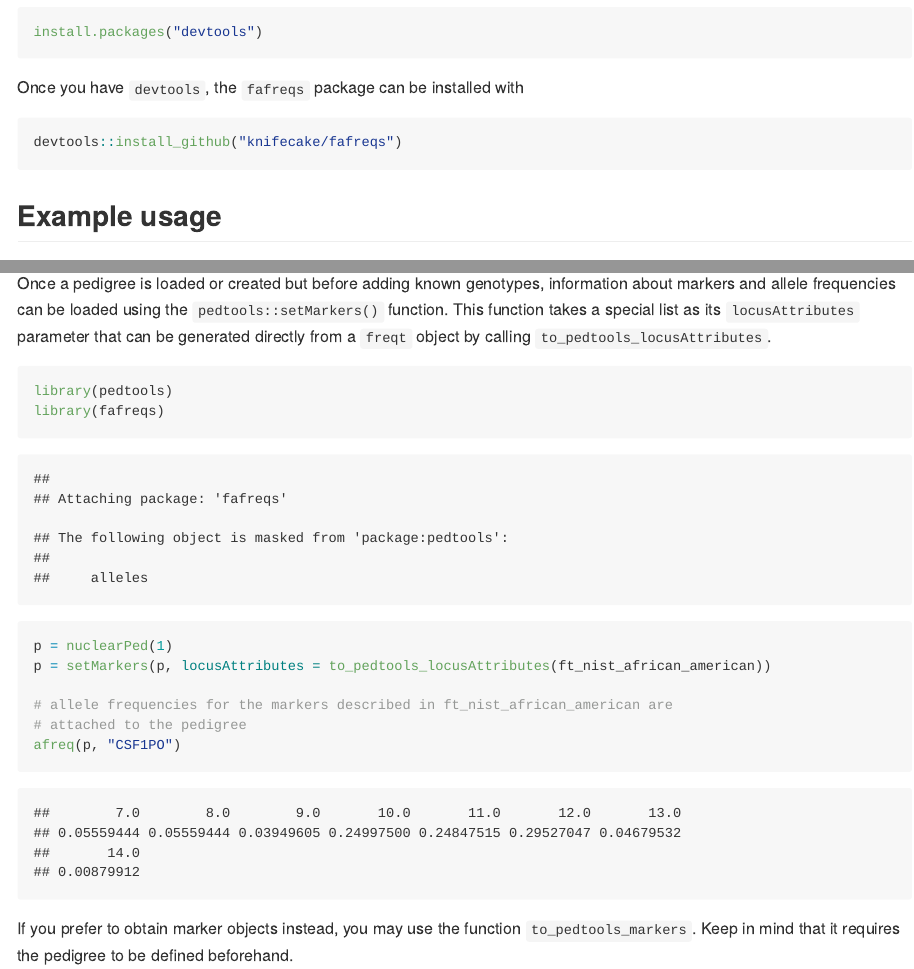
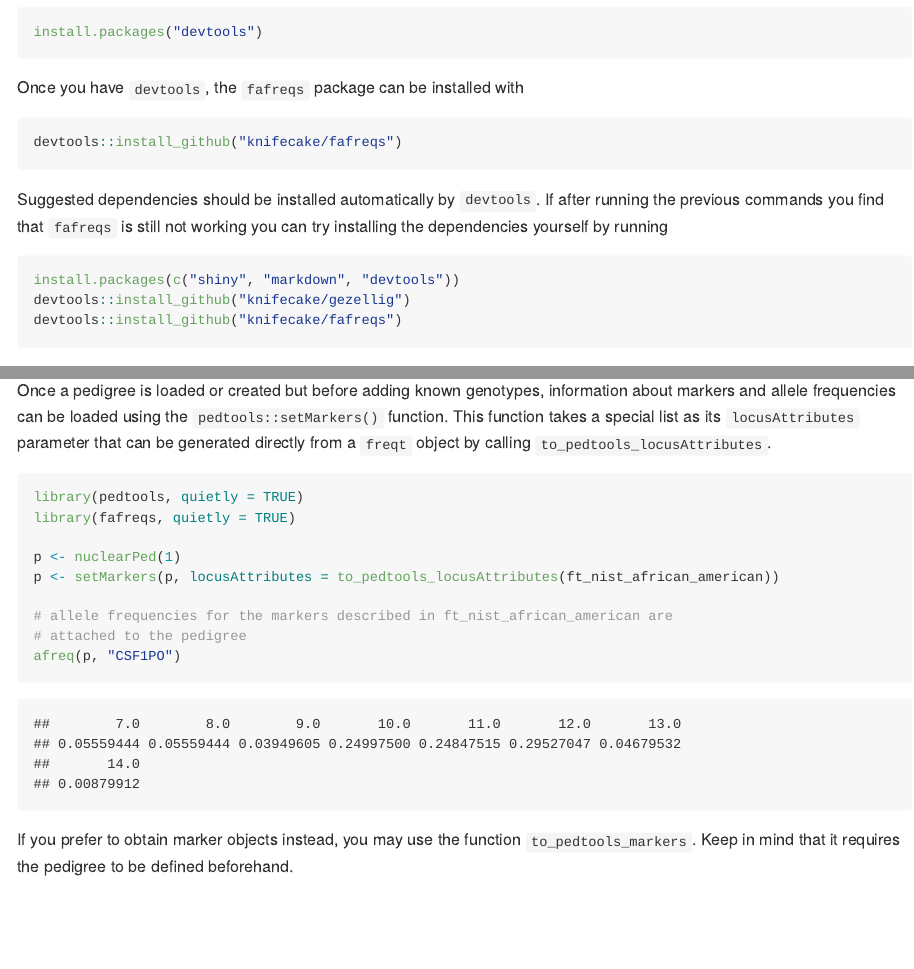
Before and after one commit to knifecake/fafreqs, an R Markdown document (README.Rmd): the page in a window 1100 px wide, from 430 px down, and a second part further down, joined at a grey line. The pictures show the output file README.md that the author committed with the source, drawn offline in the style of GitHub.

Commit message:
Improve installation instructions

````diff
--- a/README.Rmd
+++ b/README.Rmd
@@ -25,6 +25,13 @@ Once you have `devtools`, the `fafreqs` package can be installed with
 devtools::install_github("knifecake/fafreqs")
 ```
 
+Suggested dependencies should be installed automatically by `devtools`. If after running the previous commands you find that `fafreqs` is still not working you can try installing the dependencies yourself by running
+
+```{r eval=FALSE}
+install.packages(c("shiny", "markdown", "devtools"))
+devtools::install_github("knifecake/gezellig")
+devtools::install_github("knifecake/fafreqs")
+```
 
 
 ## Example usage
@@ -59,12 +66,12 @@ write_familias(ft_nist_african_american, "nist_african_american.txt")
 
 Once a pedigree is loaded or created but before adding known genotypes, information about markers and allele frequencies can be loaded using the `pedtools::setMarkers()` function. This function takes a special list as its `locusAttributes` parameter that can be generated directly from a `freqt` object by calling `to_pedtools_locusAttributes`.
 
-```{r}
-library(pedtools)
-library(fafreqs)
+```{r message=FALSE, warning=FALSE}
+library(pedtools, quietly = TRUE)
+library(fafreqs, quietly = TRUE)
 
-p = nuclearPed(1)
-p = setMarkers(p, locusAttributes = to_pedtools_locusAttributes(ft_nist_african_american))
+p <- nuclearPed(1)
+p <- setMarkers(p, locusAttributes = to_pedtools_locusAttributes(ft_nist_african_american))
 
 # allele frequencies for the markers described in ft_nist_african_american are
 # attached to the pedigree
````
Also changed, not shown: inst/fafreqs_shiny/about.md (+17 -0 lines), README.md.
